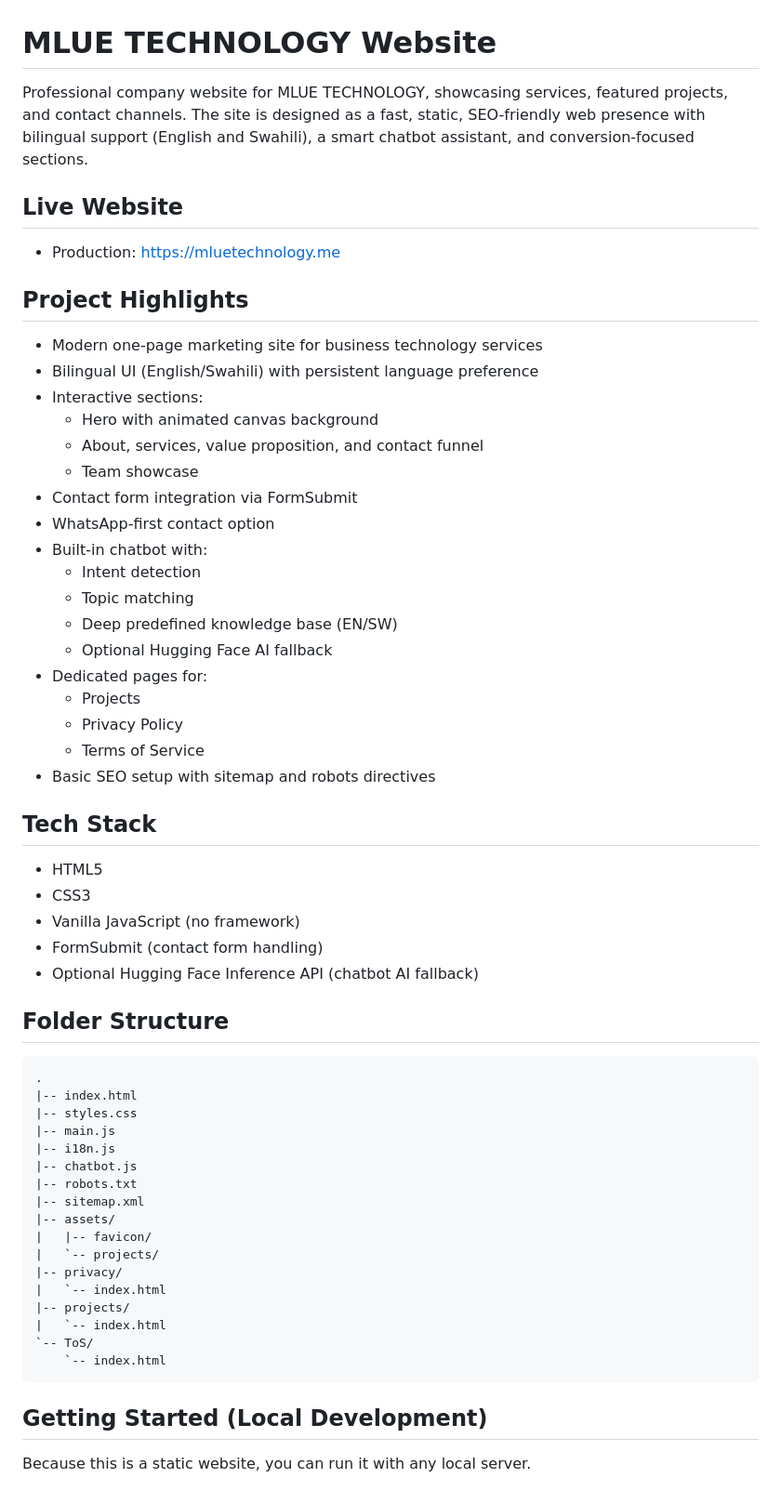
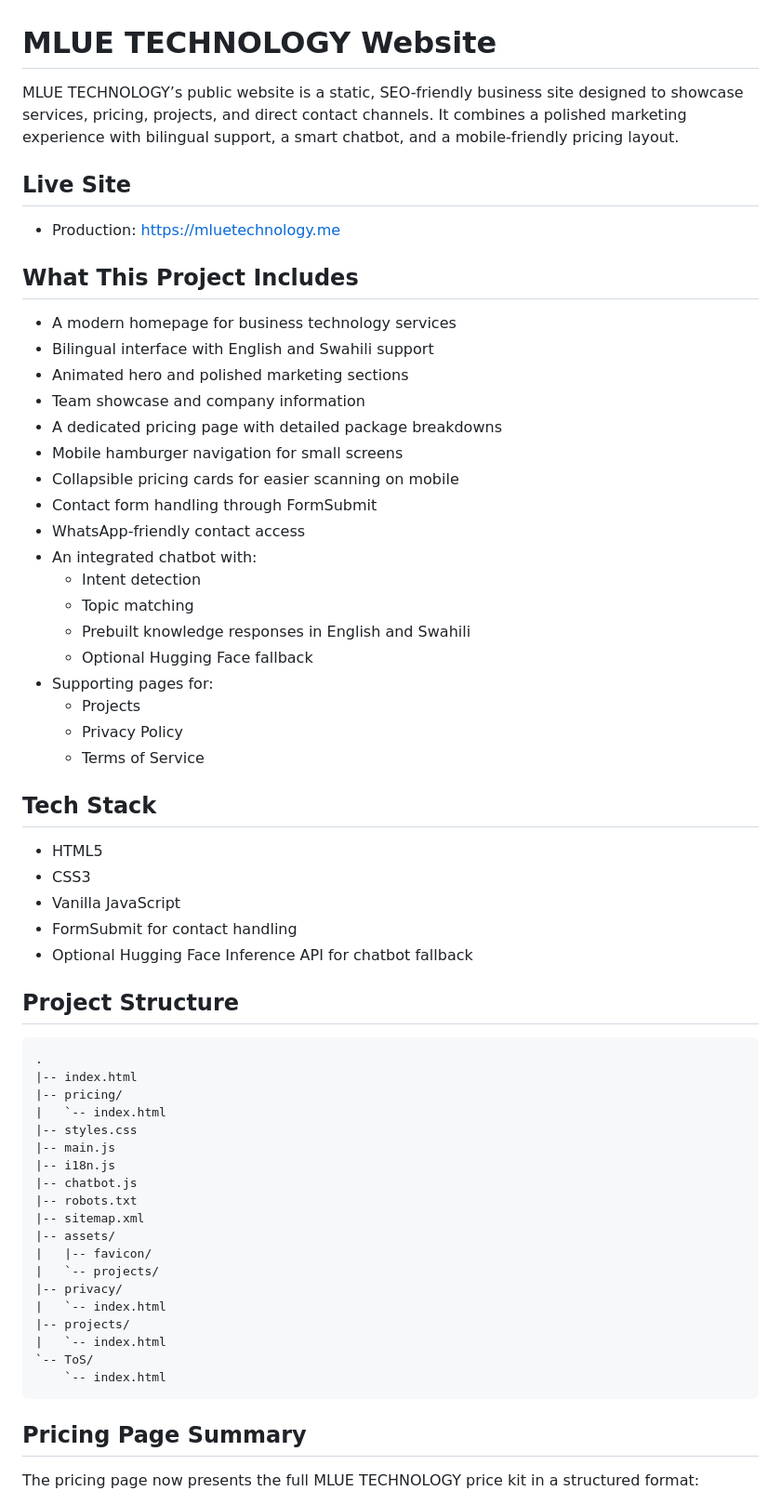
Before and after one commit to ProducerG-hub/mluetechnology_website, a Markdown page: README.md, the part around one of its changes. Shown at 93% size. Drawn GitHub-style.

````diff
--- a/README.md
+++ b/README.md
@@ -1,45 +1,47 @@
 # MLUE TECHNOLOGY Website
 
-Professional company website for MLUE TECHNOLOGY, showcasing services, featured projects, and contact channels. The site is designed as a fast, static, SEO-friendly web presence with bilingual support (English and Swahili), a smart chatbot assistant, and conversion-focused sections.
+MLUE TECHNOLOGY’s public website is a static, SEO-friendly business site designed to showcase services, pricing, projects, and direct contact channels. It combines a polished marketing experience with bilingual support, a smart chatbot, and a mobile-friendly pricing layout.
 
-## Live Website
+## Live Site
 
 - Production: https://mluetechnology.me
 
-## Project Highlights
+## What This Project Includes
 
-- Modern one-page marketing site for business technology services
-- Bilingual UI (English/Swahili) with persistent language preference
-- Interactive sections:
-  - Hero with animated canvas background
-  - About, services, value proposition, and contact funnel
-  - Team showcase
-- Contact form integration via FormSubmit
-- WhatsApp-first contact option
-- Built-in chatbot with:
+- A modern homepage for business technology services
+- Bilingual interface with English and Swahili support
+- Animated hero and polished marketing sections
+- Team showcase and company information
+- A dedicated pricing page with detailed package breakdowns
+- Mobile hamburger navigation for small screens
+- Collapsible pricing cards for easier scanning on mobile
+- Contact form handling through FormSubmit
+- WhatsApp-friendly contact access
+- An integrated chatbot with:
   - Intent detection
   - Topic matching
-  - Deep predefined knowledge base (EN/SW)
-  - Optional Hugging Face AI fallback
-- Dedicated pages for:
+  - Prebuilt knowledge responses in English and Swahili
+  - Optional Hugging Face fallback
+- Supporting pages for:
   - Projects
   - Privacy Policy
   - Terms of Service
-- Basic SEO setup with sitemap and robots directives
 
 ## Tech Stack
 
 - HTML5
 - CSS3
-- Vanilla JavaScript (no framework)
-- FormSubmit (contact form handling)
-- Optional Hugging Face Inference API (chatbot AI fallback)
+- Vanilla JavaScript
+- FormSubmit for contact handling
+- Optional Hugging Face Inference API for chatbot fallback
 
-## Folder Structure
+## Project Structure
 
 ```text
 .
 |-- index.html
+|-- pricing/
+|   `-- index.html
 |-- styles.css
 |-- main.js
 |-- i18n.js
@@ -57,7 +59,7 @@ Professional company website for MLUE TECHNOLOGY, showcasing services, featured
     `-- index.html
 ```
 
-## Getting Started (Local Development)
+## Pricing Page Summary
 
-Because this is a static website, you can run it with any local server.
+The pricing page now presents the full MLUE TECHNOLOGY price kit in a structured format:
 
````
Also changed, not shown: other parts of README.md (+43 -46 lines).
